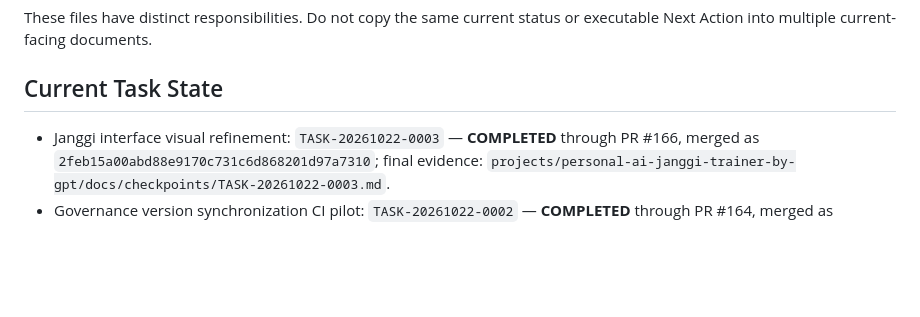
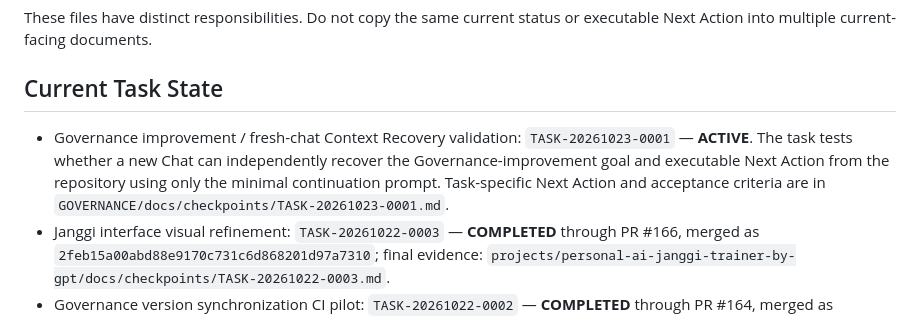
Before and after one commit to hjang12/ai-agent-cicd-system-by-gpt, a Markdown page: GOVERNANCE/docs/CURRENT_STATUS.md, the part around the change. GitHub-like rendering; blank space fills up the shorter version.

Commit message:
Governance: prepare fresh-chat recovery validation
Register ACTIVE task and checkpoint for repository-based fresh-chat recovery validation. Governance policy and version remain unchanged.

```diff
--- a/GOVERNANCE/docs/CURRENT_STATUS.md
+++ b/GOVERNANCE/docs/CURRENT_STATUS.md
@@ -24,6 +24,7 @@ These files have distinct responsibilities. Do not copy the same current status
 
 ## Current Task State
 
+- Governance improvement / fresh-chat Context Recovery validation: `TASK-20261023-0001` — **ACTIVE**. The task tests whether a new Chat can independently recover the Governance-improvement goal and executable Next Action from the repository using only the minimal continuation prompt. Task-specific Next Action and acceptance criteria are in `GOVERNANCE/docs/checkpoints/TASK-20261023-0001.md`.
 - Janggi interface visual refinement: `TASK-20261022-0003` — **COMPLETED** through PR #166, merged as `2feb15a00abd88e9170c731c6d868201d97a7310`; final evidence: `projects/personal-ai-janggi-trainer-by-gpt/docs/checkpoints/TASK-20261022-0003.md`.
 - Governance version synchronization CI pilot: `TASK-20261022-0002` — **COMPLETED** through PR #164, merged as `fb1e0240ba4047a7097cbd0223d185eb315c1355`; closure evidence: `GOVERNANCE/docs/checkpoints/TASK-20261022-0002.md`.
 - Governance consistency/simplicity review: `TASK-20261021-0004` — **COMPLETED** through PR #160, merged as `a65ef98be8d83b2992e40c226159c2ef683cbb8c` on 2026-10-22.
```
Also changed, not shown: GOVERNANCE/docs/DEVELOPMENT_TASKS.md (+1 -0 lines), 1 other file.
